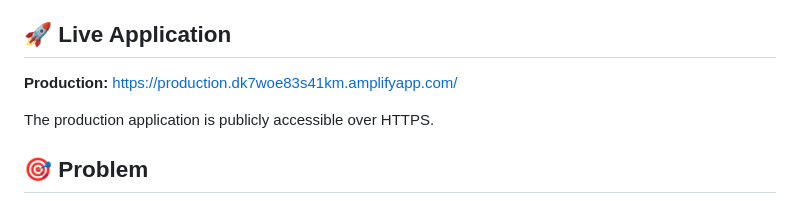
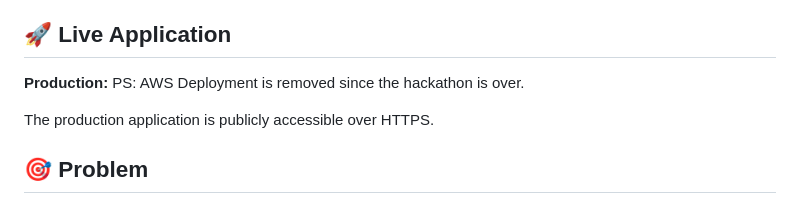
Before and after one commit to Meher01/SmartMov, a Markdown page: README.md, the part around the change. GitHub-like rendering.

Commit message:
Update README to remove AWS Deployment link
Removed AWS Deployment information after hackathon.

```diff
--- a/README.md
+++ b/README.md
@@ -7,7 +7,7 @@ Users can create learning targets, track daily progress, manage learning resourc
 ## 🚀 Live Application
 
 **Production:**
-https://production.dk7woe83s41km.amplifyapp.com/
+PS: AWS Deployment is removed since the hackathon is over.
 
 The production application is publicly accessible over HTTPS.
 
```
